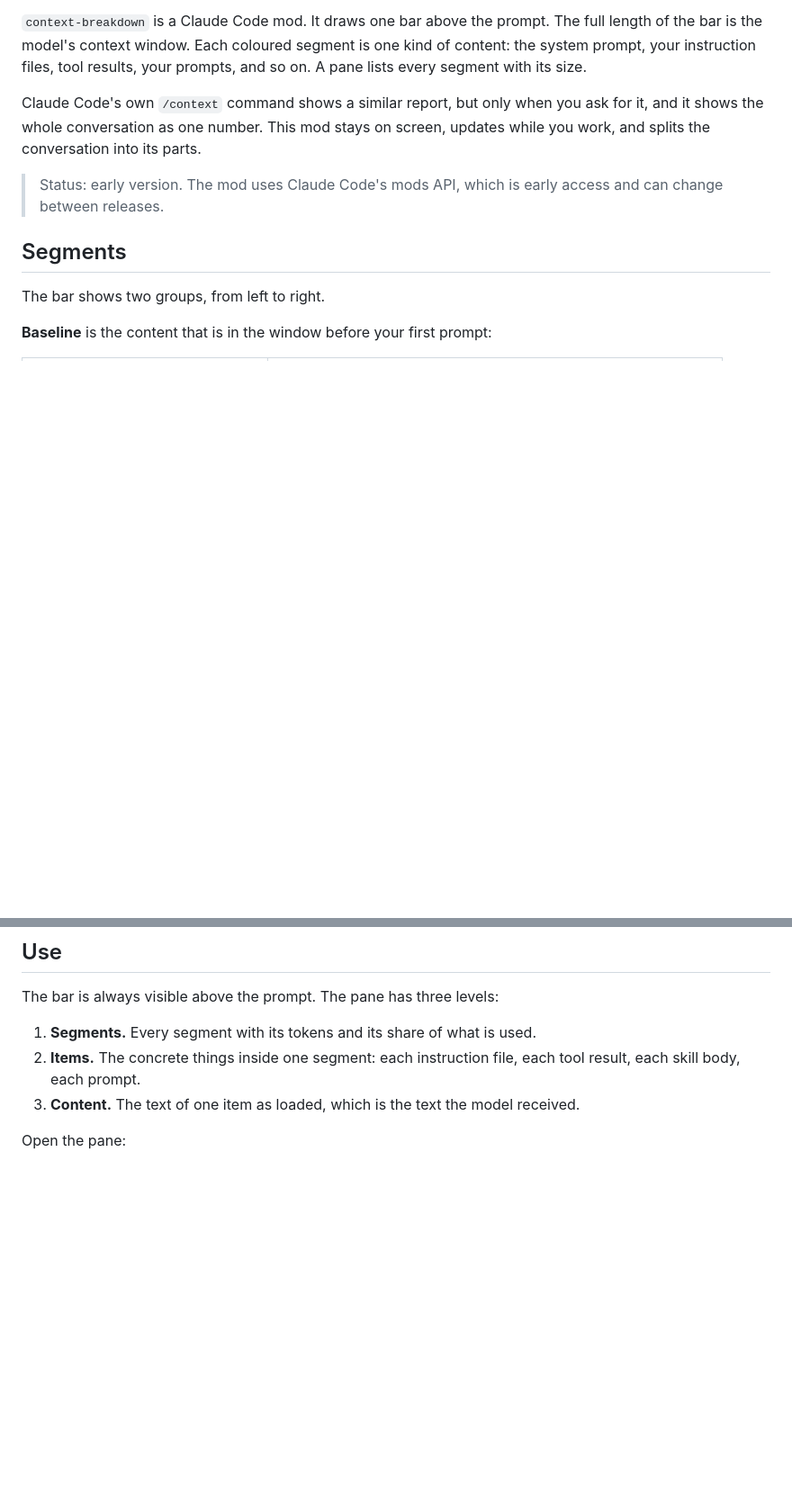
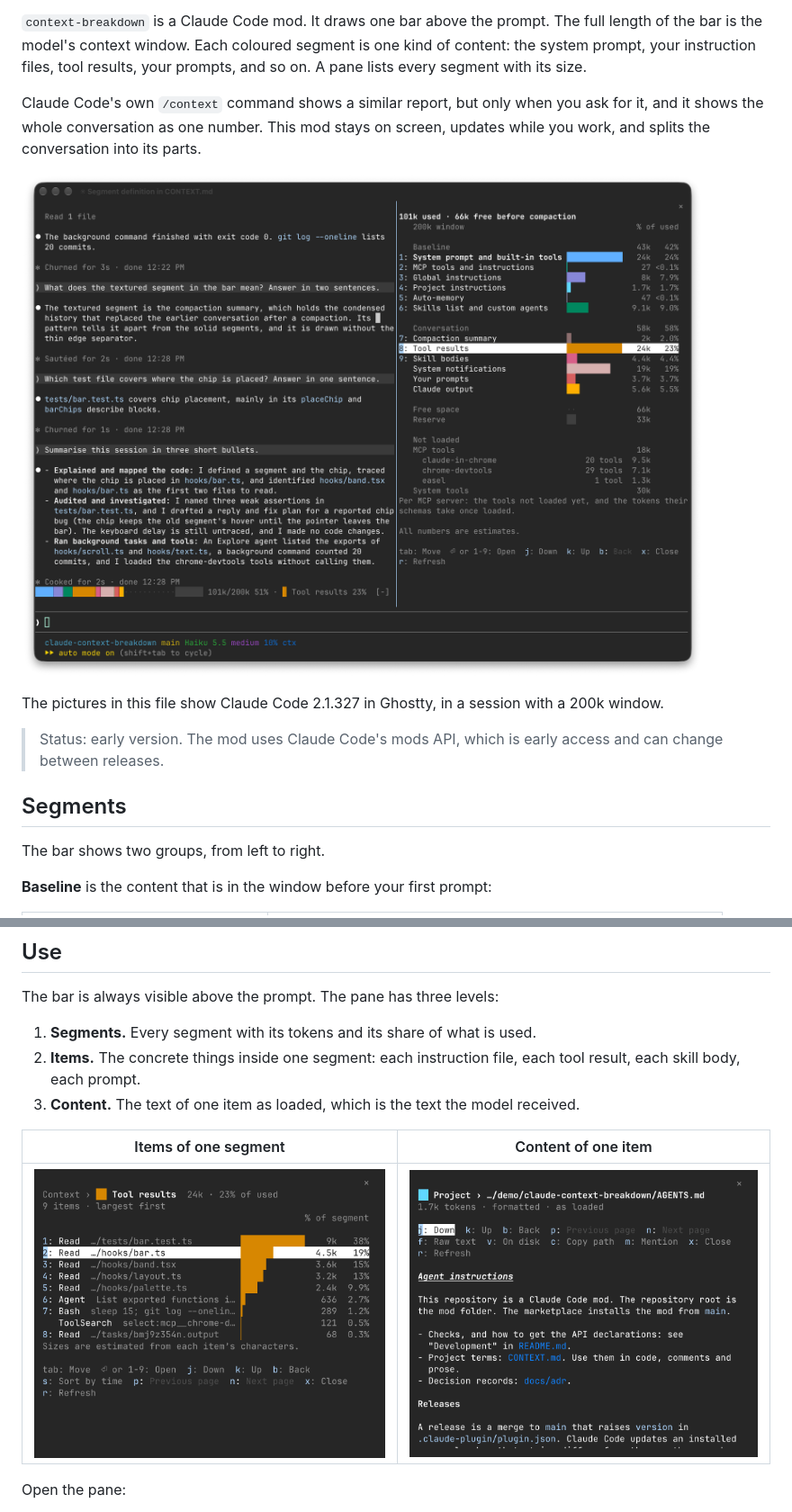
Before and after one commit to chapati23/claude-context-breakdown, a Markdown page: README.md, 2 parts joined by grey strips. Shown at 90% size. Drawn GitHub-style; pictures changed too: docs/img/overview.png (added), docs/img/pane-content.png (added), docs/img/pane-items.png (added); blank space fills up the shorter version.

Commit message:
Add screenshots to the README
The README described the bar and the pane only in words. Four pictures
now show them: the full window, the bar with a hover chip, the items of
one segment and the content of one item.

The pictures are real Ghostty pixels of a Claude Code 2.1.327 session
with the mod at 0.2.0, in a temporary clone of this repository. The
session used a neutral MCP server list.

Co-Authored-By: Claude Fable 5.2 <noreply@anthropic.com>

```diff
--- a/README.md
+++ b/README.md
@@ -5,6 +5,10 @@ See what fills your Claude Code context window.
 `context-breakdown` is a Claude Code mod. It draws one bar above the prompt. The full length of the bar is the model's context window. Each coloured segment is one kind of content: the system prompt, your instruction files, tool results, your prompts, and so on. A pane lists every segment with its size.
 
 Claude Code's own `/context` command shows a similar report, but only when you ask for it, and it shows the whole conversation as one number. This mod stays on screen, updates while you work, and splits the conversation into its parts.
+
+![A Claude Code session in a terminal. The bar is above the prompt. The pane beside the conversation lists every segment with its size.](docs/img/overview.png)
+
+The pictures in this file show Claude Code 2.1.327 in Ghostty, in a session with a 200k window.
 
 > Status: early version. The mod uses Claude Code's mods API, which is early access and can change between releases.
 
@@ -108,6 +114,10 @@ The bar is always visible above the prompt. The pane has three levels:
 1. **Segments.** Every segment with its tokens and its share of what is used.
 2. **Items.** The concrete things inside one segment: each instruction file, each tool result, each skill body, each prompt.
 3. **Content.** The text of one item as loaded, which is the text the model received.
+
+| Items of one segment | Content of one item |
+| --- | --- |
+| ![The items of Tool results, largest first. Each row is one tool call with its tokens and its share of the segment.](docs/img/pane-items.png) | ![The content of a project instruction file in the formatted view, with the keys of the content level above the text.](docs/img/pane-content.png) |
 
 Open the pane:
 
```
Also changed, not shown: other parts of README.md (+2 -0 lines), docs/img/bar.png (added).
